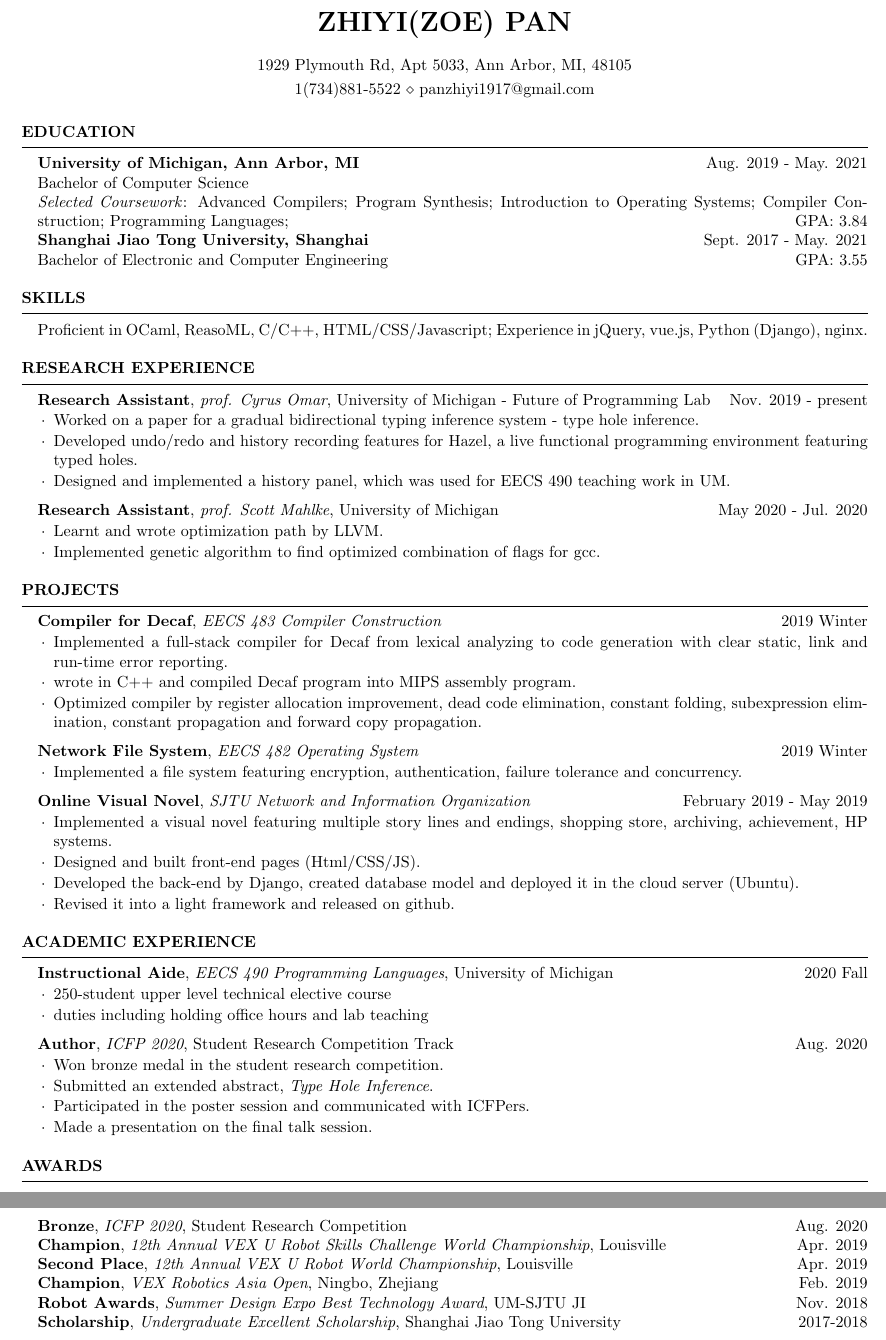
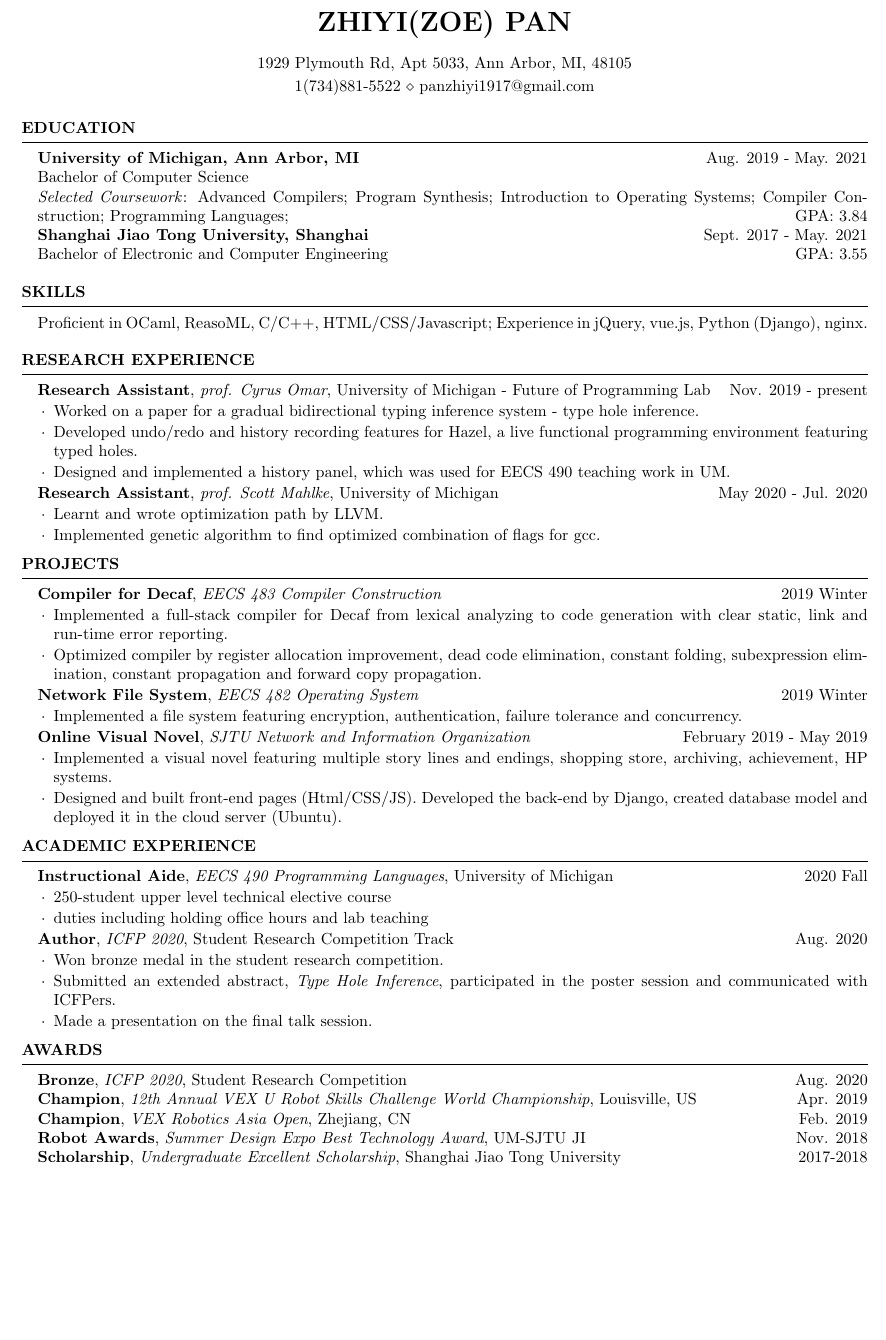
Before and after one commit to PPER/cv, a LaTeX CV (resume/UGResume.tex): two parts of pages 1 and 2 of 2 before the commit and part of the page after it, the two joined at a grey line, cut so that both start at the same text, the shorter picture padded with empty space. Compiled offline with pdfLaTeX.

Commit message:
updated resume

```diff
--- a/resume/UGResume.tex
+++ b/resume/UGResume.tex
@@ -47,7 +47,7 @@
    \itemsep -0.5em \vspace{-0.5em}
   #5
   \end{list}
-  %\vspace{0.5em}
+  \vspace{-0.5em}
 }
 
 \newcommand{\project}[4]{%
@@ -56,6 +56,7 @@
    \itemsep -0.5em \vspace{-0.5em}
   #4
   \end{list}
+  \vspace{-0.5em}
   %\vspace{0.5em}
 }
 \begin{document}
@@ -106,10 +107,8 @@ Proficient in OCaml, ReasoML, C/C++, HTML/CSS/Javascript; Experience in jQuery,
 \project{Compiler for Decaf}{EECS 483
   Compiler Construction}{2019 Winter}{
   \item Implemented a full-stack compiler for Decaf from lexical analyzing to code generation with clear static, link and run-time error reporting.
-  \item wrote in C++ and compiled Decaf program into MIPS assembly program.
   \item Optimized compiler by register allocation improvement, dead code elimination, constant folding, subexpression elimination, constant propagation and forward copy propagation.
 }
-
 
 \project{Network File System}{EECS 482
   Operating System}{2019 Winter}{
@@ -118,9 +117,7 @@ Proficient in OCaml, ReasoML, C/C++, HTML/CSS/Javascript; Experience in jQuery,
 
 \project{Online Visual Novel}{SJTU Network and Information Organization}{February 2019 - May 2019}{
 	\item Implemented a visual novel featuring multiple story lines and endings, shopping store, archiving, achievement, HP systems.
-  \item Designed and built front-end pages (Html/CSS/JS).
-  \item Developed the back-end by Django, created database model and deployed it in the cloud server (Ubuntu).
-  \item Revised it into a light framework and released on github.
+  \item Designed and built front-end pages (Html/CSS/JS). Developed the back-end by Django, created database model and deployed it in the cloud server (Ubuntu).
 }
 
 %\vspace{-0.3\baselineskip}
@@ -141,8 +138,7 @@ Proficient in OCaml, ReasoML, C/C++, HTML/CSS/Javascript; Experience in jQuery,
 
 \rrsection{Author}{ICFP 2020}{Student Research Competition Track}{Aug. 2020}{
   \item Won bronze medal in the student research competition.
-  \item Submitted an extended abstract, \textit{Type Hole Inference}.
-  \item Participated in the poster session and communicated with ICFPers.
+  \item Submitted an extended abstract, \textit{Type Hole Inference}, participated in the poster session and communicated with ICFPers.
   \item Made a presentation on the final talk session.
 }
 
@@ -153,11 +149,9 @@ Proficient in OCaml, ReasoML, C/C++, HTML/CSS/Javascript; Experience in jQuery,
 %----------------------------------------------------------------------------------------
 
 \begin{rSection}{Awards}
-
 \award{Bronze}{ICFP 2020}{Student Research Competition}{Aug. 2020}
-\award{Champion}{12th Annual VEX U Robot Skills Challenge World Championship}{Louisville}{Apr. 2019}
-\award{Second Place}{12th Annual VEX U Robot World Championship}{Louisville}{Apr. 2019}
-\award{Champion}{VEX Robotics Asia Open}{Ningbo, Zhejiang}{Feb. 2019}
+\award{Champion}{12th Annual VEX U Robot Skills Challenge World Championship}{Louisville, US}{Apr. 2019}
+\award{Champion}{VEX Robotics Asia Open}{Zhejiang, CN}{Feb. 2019}
 \award{Robot Awards}{Summer Design Expo Best Technology Award}{UM-SJTU JI}{Nov. 2018}
 \award{Scholarship}{Undergraduate Excellent Scholarship}{Shanghai Jiao Tong University}{2017-2018}
 \end{rSection}
```
Also changed, not shown: resume/UGResume.pdf.
